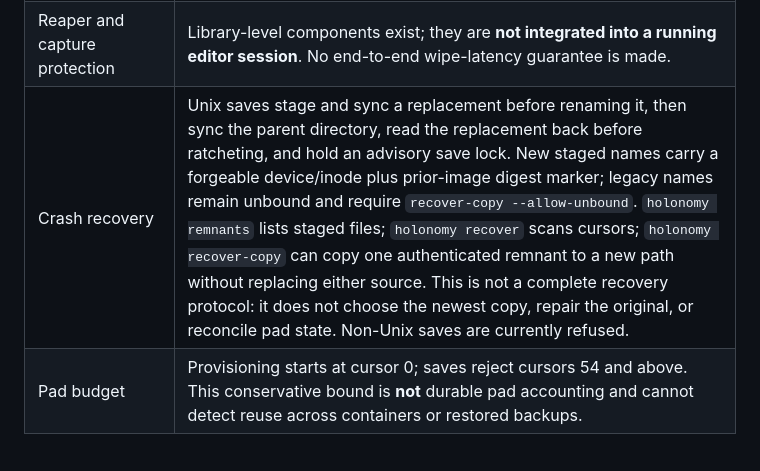
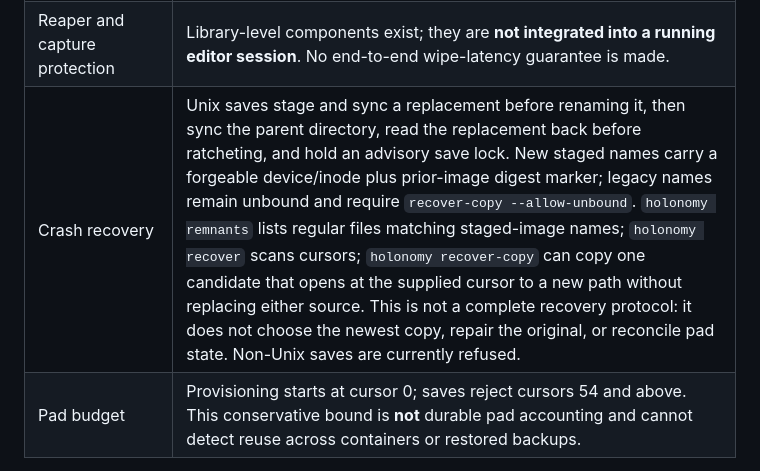
Before and after one commit to c4us4l1ty/holonomy, a Markdown page: README.md, the part around the change. Drawn GitHub-style.

Commit message:
Describe recovery candidates without overstating provenance
Co-authored-by: arena-agent <297053741+arena-agent@users.noreply.github.com>

```diff
--- a/README.md
+++ b/README.md
@@ -36,7 +36,7 @@ those documents are historical and code and current CI results govern implementa
 | USB provisioning / Zone A | Not implemented end to end. The CLI does not extract the root share from the device or initialize its entropy reservoir. |
 | Editor | A restricted plain-text demo window uses the container session and deterministic demo pad. A read-only Wordcraft window (`holonomy-rich-view`) renders a container document with all persistence hooks refusing and all editing input dropped. The unencrypted scratch preview remains unconnected to containers. Nothing here edits a rich container document yet. |
 | Reaper and capture protection | Library-level components exist; they are **not integrated into a running editor session**. No end-to-end wipe-latency guarantee is made. |
-| Crash recovery | Unix saves stage and sync a replacement before renaming it, then sync the parent directory, read the replacement back before ratcheting, and hold an advisory save lock. New staged names carry a forgeable device/inode plus prior-image digest marker; legacy names remain unbound and require `recover-copy --allow-unbound`. `holonomy remnants` lists staged files; `holonomy recover` scans cursors; `holonomy recover-copy` can copy one authenticated remnant to a new path without replacing either source. This is not a complete recovery protocol: it does not choose the newest copy, repair the original, or reconcile pad state. Non-Unix saves are currently refused. |
+| Crash recovery | Unix saves stage and sync a replacement before renaming it, then sync the parent directory, read the replacement back before ratcheting, and hold an advisory save lock. New staged names carry a forgeable device/inode plus prior-image digest marker; legacy names remain unbound and require `recover-copy --allow-unbound`. `holonomy remnants` lists regular files matching staged-image names; `holonomy recover` scans cursors; `holonomy recover-copy` can copy one candidate that opens at the supplied cursor to a new path without replacing either source. This is not a complete recovery protocol: it does not choose the newest copy, repair the original, or reconcile pad state. Non-Unix saves are currently refused. |
 | Pad budget | Provisioning starts at cursor 0; saves reject cursors 54 and above. This conservative bound is **not** durable pad accounting and cannot detect reuse across containers or restored backups. |
 
 Unix staged saves replace the file inode. They preserve its permission bits, but may not preserve
```
